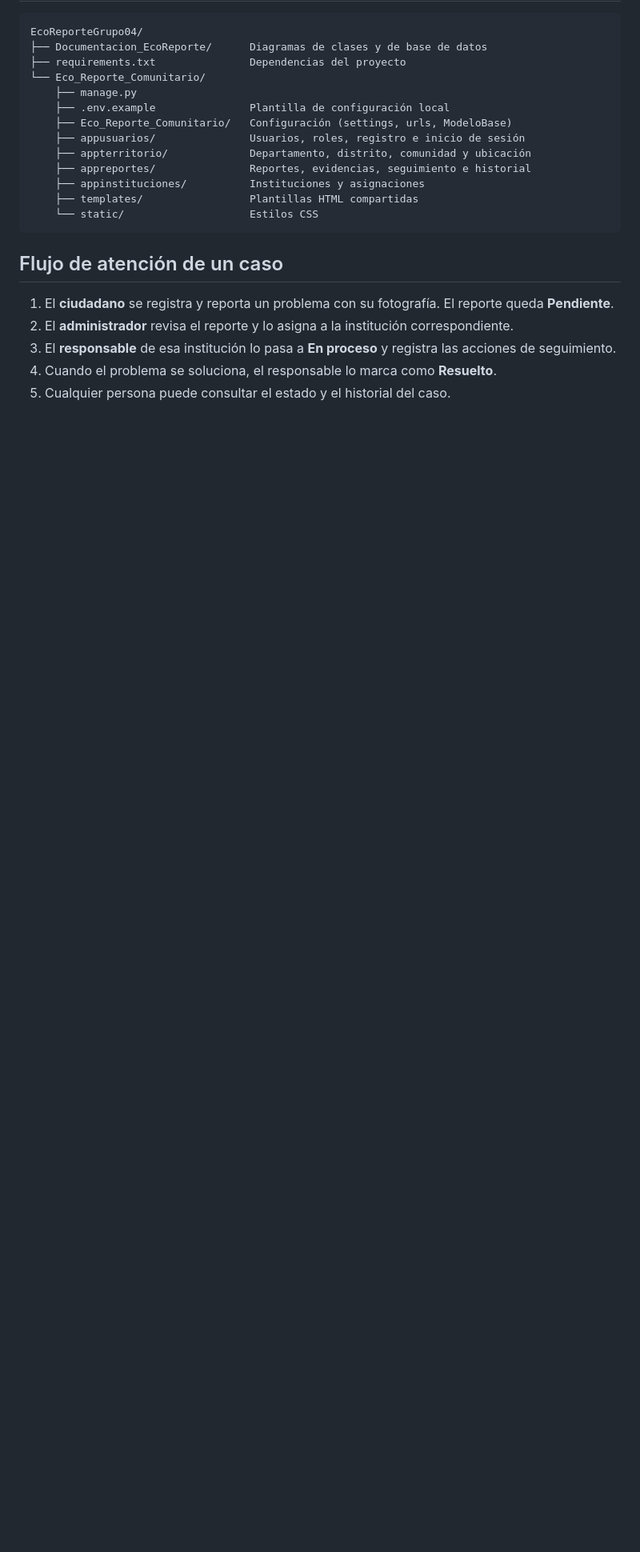
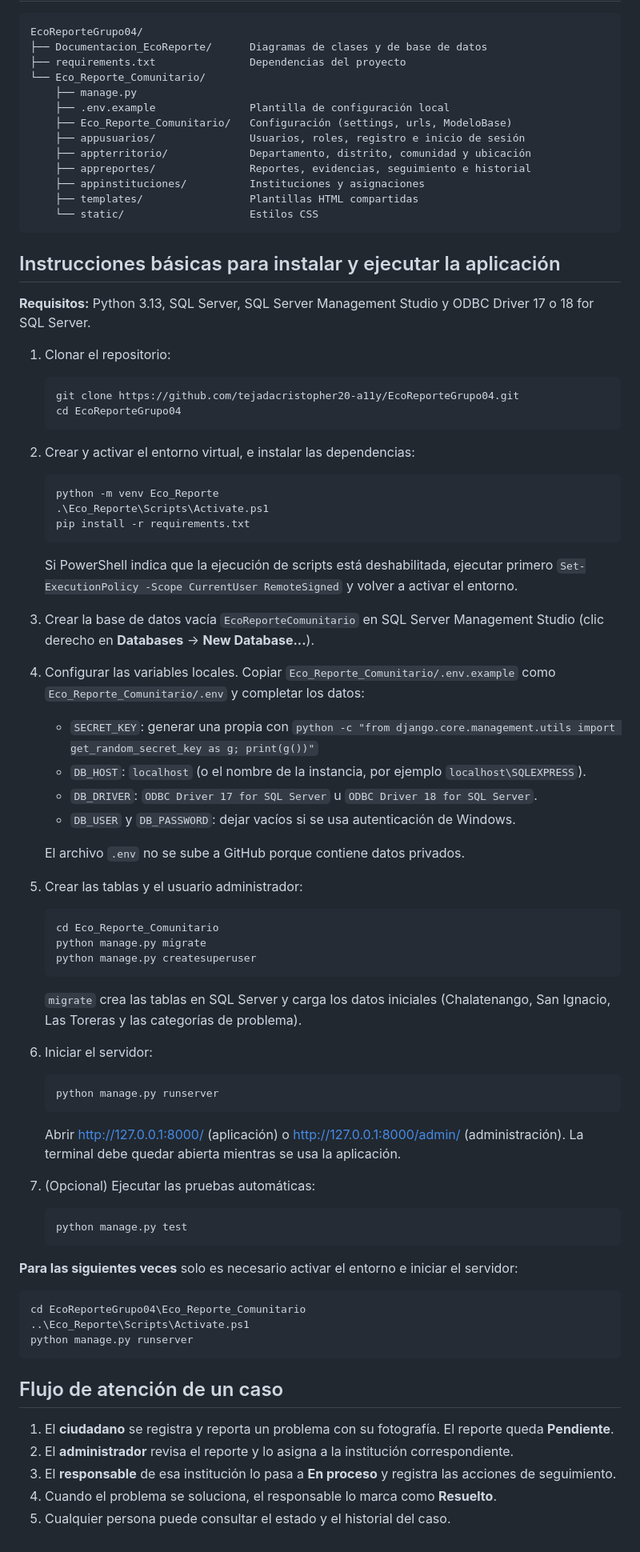
Before and after one commit to tejadacristopher20-a11y/EcoReporteGrupo04, a Markdown page: README.md, the part around the change. Shown at 80% size. Rendered like a GitHub page; blank space fills up the shorter version.

Commit message:
Se actualiza el README.md

````diff
--- a/README.md
+++ b/README.md
@@ -178,6 +178,73 @@ EcoReporteGrupo04/
     └── static/                    Estilos CSS
 ```
 
+## Instrucciones básicas para instalar y ejecutar la aplicación
+
+**Requisitos:** Python 3.13, SQL Server, SQL Server Management Studio y ODBC Driver 17 o 18 for SQL Server.
+
+1. Clonar el repositorio:
+
+   ```powershell
+   git clone https://github.com/tejadacristopher20-a11y/EcoReporteGrupo04.git
+   cd EcoReporteGrupo04
+   ```
+
+2. Crear y activar el entorno virtual, e instalar las dependencias:
+
+   ```powershell
+   python -m venv Eco_Reporte
+   .\Eco_Reporte\Scripts\Activate.ps1
+   pip install -r requirements.txt
+   ```
+
+   Si PowerShell indica que la ejecución de scripts está deshabilitada, ejecutar primero
+   `Set-ExecutionPolicy -Scope CurrentUser RemoteSigned` y volver a activar el entorno.
+
+3. Crear la base de datos vacía `EcoReporteComunitario` en SQL Server Management Studio
+   (clic derecho en **Databases** → **New Database...**).
+
+4. Configurar las variables locales. Copiar `Eco_Reporte_Comunitario/.env.example` como `Eco_Reporte_Comunitario/.env` y completar los datos:
+   - `SECRET_KEY`: generar una propia con
+     `python -c "from django.core.management.utils import get_random_secret_key as g; print(g())"`
+   - `DB_HOST`: `localhost` (o el nombre de la instancia, por ejemplo `localhost\SQLEXPRESS`).
+   - `DB_DRIVER`: `ODBC Driver 17 for SQL Server` u `ODBC Driver 18 for SQL Server`.
+   - `DB_USER` y `DB_PASSWORD`: dejar vacíos si se usa autenticación de Windows.
+
+   El archivo `.env` no se sube a GitHub porque contiene datos privados.
+
+5. Crear las tablas y el usuario administrador:
+
+   ```powershell
+   cd Eco_Reporte_Comunitario
+   python manage.py migrate
+   python manage.py createsuperuser
+   ```
+
+   `migrate` crea las tablas en SQL Server y carga los datos iniciales (Chalatenango, San Ignacio, Las Toreras y las categorías de problema).
+
+6. Iniciar el servidor:
+
+   ```powershell
+   python manage.py runserver
+   ```
+
+   Abrir http://127.0.0.1:8000/ (aplicación) o http://127.0.0.1:8000/admin/ (administración).
+   La terminal debe quedar abierta mientras se usa la aplicación.
+
+7. (Opcional) Ejecutar las pruebas automáticas:
+
+   ```powershell
+   python manage.py test
+   ```
+
+**Para las siguientes veces** solo es necesario activar el entorno e iniciar el servidor:
+
+```powershell
+cd EcoReporteGrupo04\Eco_Reporte_Comunitario
+..\Eco_Reporte\Scripts\Activate.ps1
+python manage.py runserver
+```
+
 ## Flujo de atención de un caso
 
 1. El **ciudadano** se registra y reporta un problema con su fotografía. El reporte queda **Pendiente**.
````
